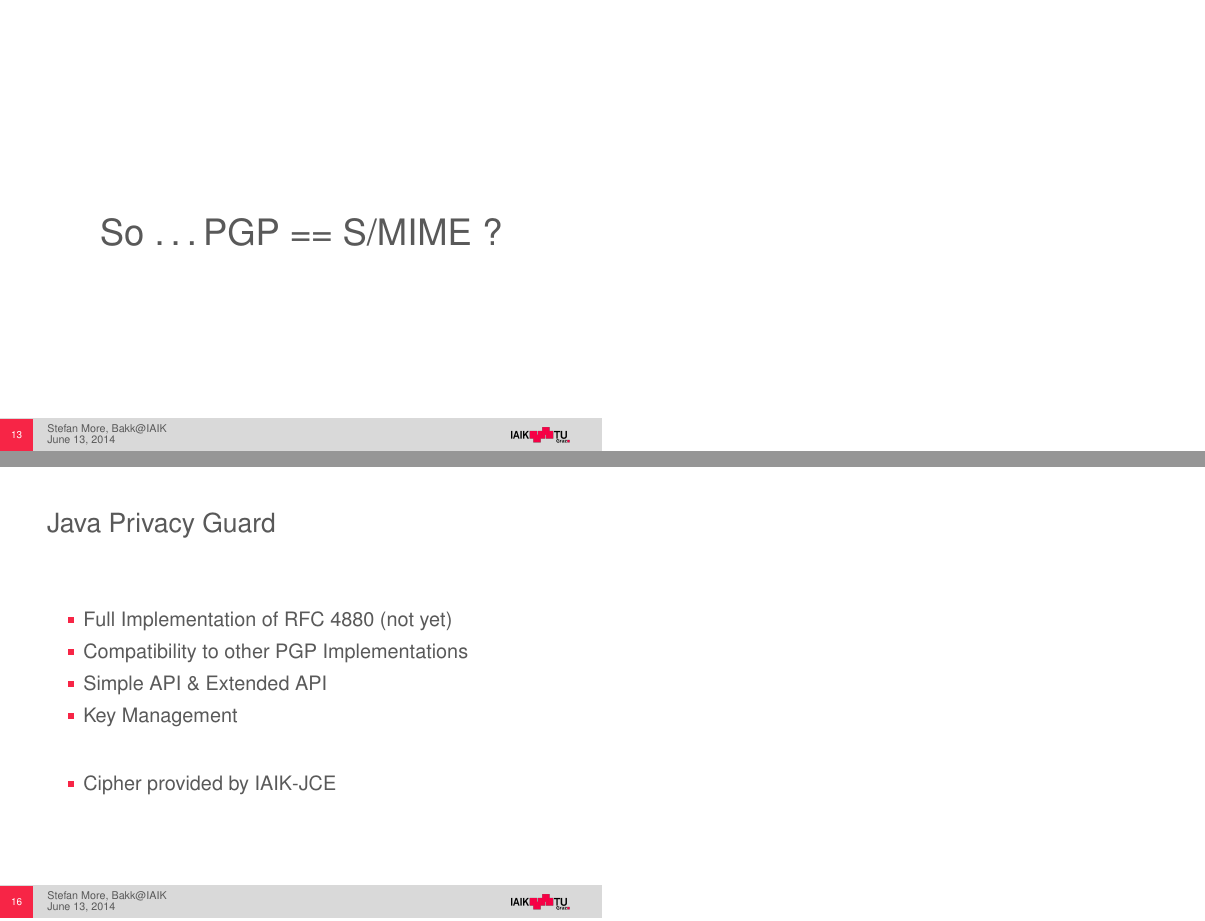
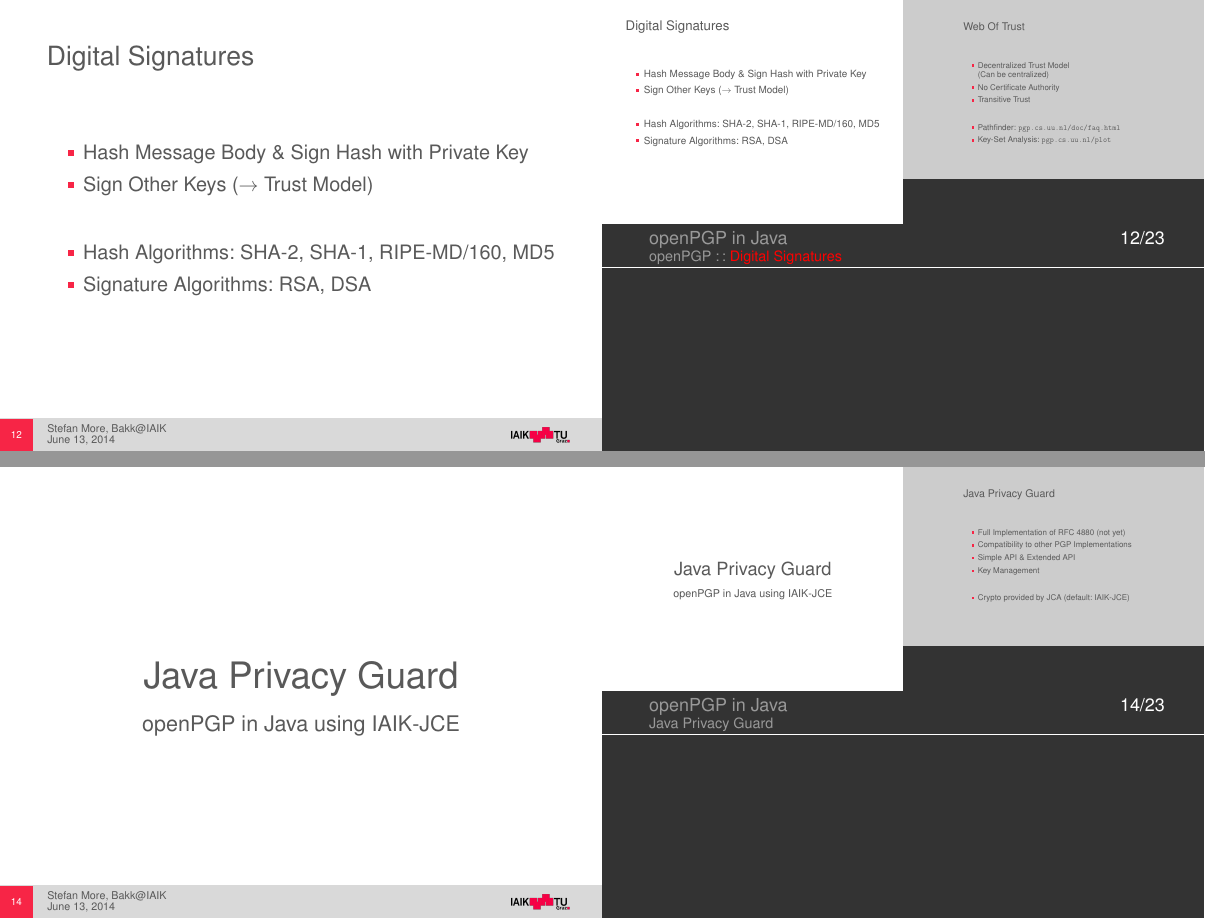
Before and after one commit to stefan2904/bakk-thesis, LaTeX slides (presentation/praesentation.tex): pages 18 and 21 of 29 before the commit and pages 17 and 19 of 28 after it, joined at a grey line. Compiled offline with pdfLaTeX.

Commit message:
dieter feedback

```diff
--- a/presentation/praesentation.tex
+++ b/presentation/praesentation.tex
@@ -4,8 +4,8 @@
 % \usetheme{tugraz2013}
 % \usetheme[notes]{tugraz2013}
 
-\usetheme[minimal]{tugraz2013}
-%\usetheme[minimal, notes]{tugraz2013}
+%\usetheme[minimal]{tugraz2013}
+\usetheme[minimal, notes]{tugraz2013}
 %\usetheme[minimal, notes, istitute]{tugraz2013}
 
 \usepackage{listings}
@@ -281,15 +281,15 @@
 	 \end{itemize}
 
 	\begin{itemize}
-		\item Hash Algorithms: MD5, SHA-1 SHA-2, RIPE-MD
-		\item Signature Cipher: RSA, DSA
+		\item Hash Algorithms: SHA-2, SHA-1,  RIPE-MD/160, MD5
+		\item Signature Algorithms: RSA, DSA
 	\end{itemize}
 
 \end{frame}
 
 %%%%%%%%%%%%%%%%%%%%%%%%%%%%%%%%%%%%%%%%%%%%%%%%%%%%%%%%%%%%%%%%%%%%%%%%%%%%
 
-\sectionheader{So \ldots PGP == S/MIME ?}
+% \sectionheader{So \ldots PGP == S/MIME ?}
 
 %%%%%%%%%%%%%%%%%%%%%%%%%%%%%%%%%%%%%%%%%%%%%%%%%%%%%%%%%%%%%%%%%%%%%%%%%%%%
 
@@ -337,13 +337,15 @@
 	\end{itemize}
 
 	\begin{itemize}
-		\item Cipher provided by IAIK-JCE
+		\item Crypto provided by JCA (default: IAIK-JCE)
 %		\item No Integration into JCE or JCA
 	\end{itemize}
 
 	\note{
 		JCA = Java Crypto Architecture \\
-		\textbf{JCE} = Java Crypto Extention
+		\textbf{JCE} = Java Crypto Extention\\
+		\\
+		ElGamal not in JCA API (AlgorithmParameters)
 
 	}
 \end{frame}
```
Also changed, not shown: presentation/praesentation.tex (2 more changed lines).
